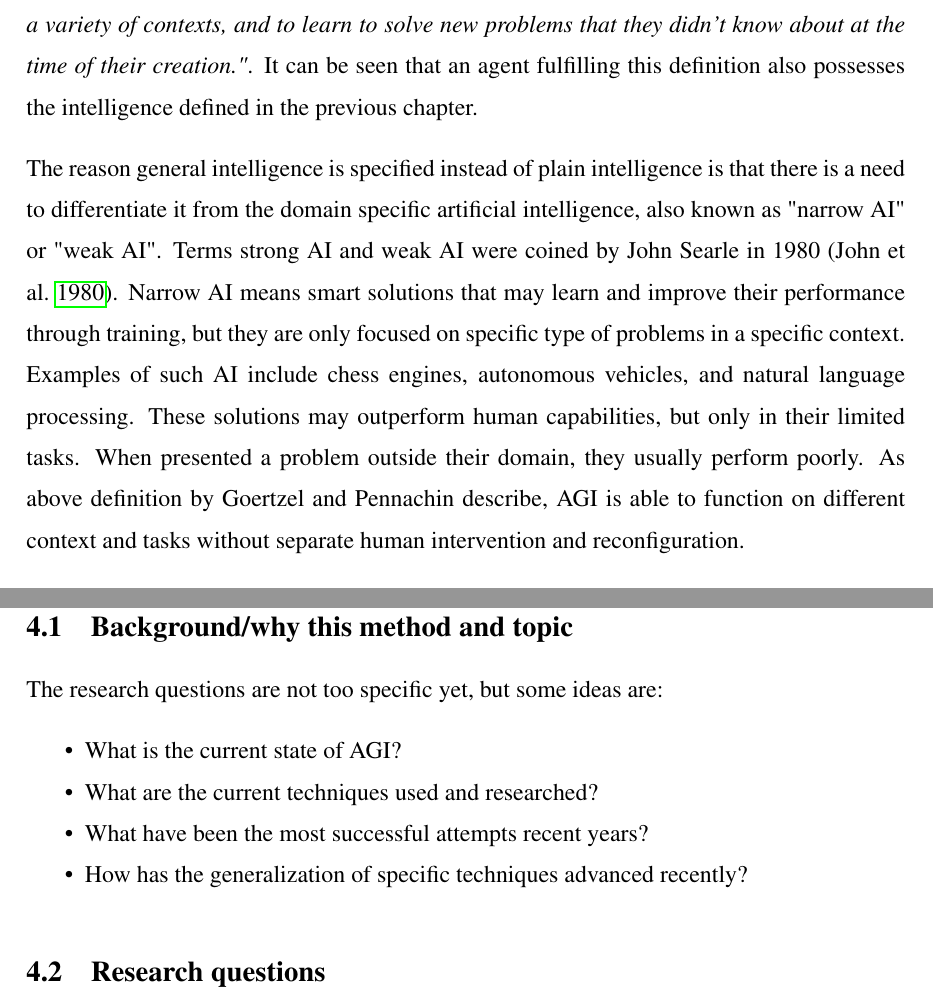
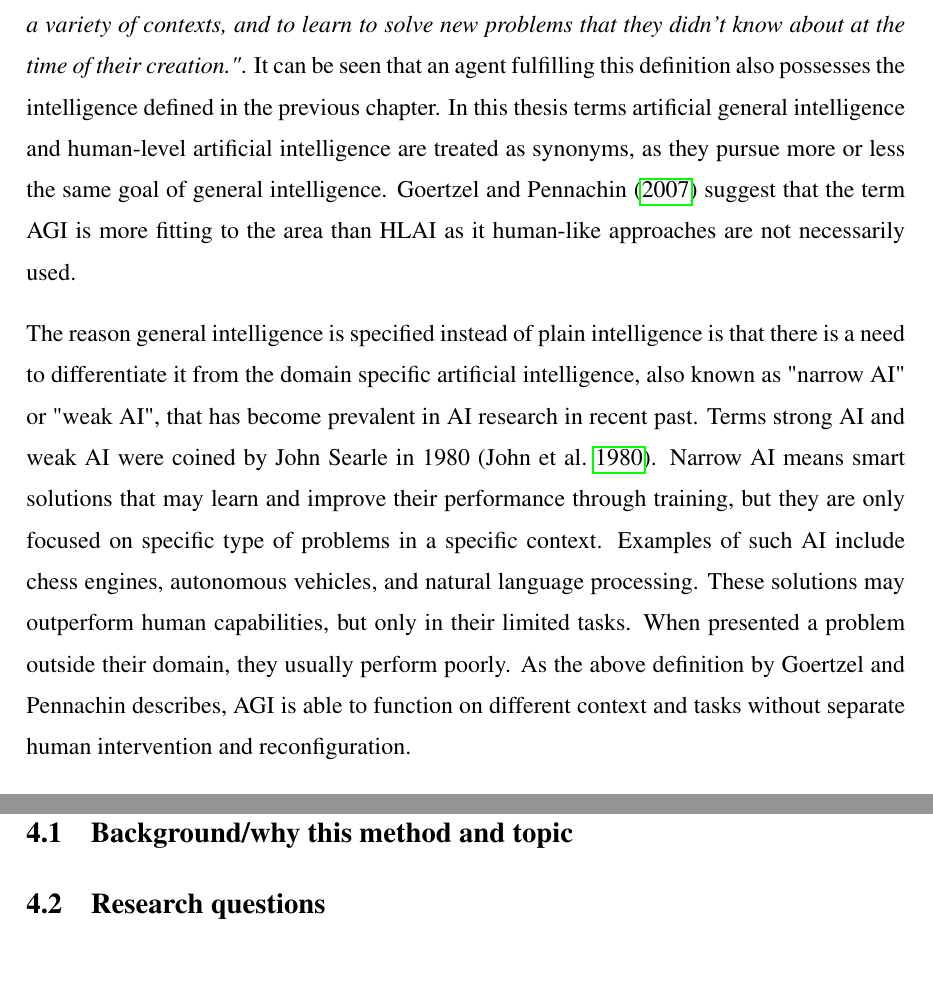
Before and after one commit to Ozame/aigrad, a LaTeX thesis (gradu/thesis_kumpulainen.tex): two parts of pages 9 and 13 of 20, joined at a grey line, cut so that both start at the same text. Compiled offline with pdfLaTeX.

Commit message:
Finish initial work on AI background chapter

```diff
--- a/gradu/thesis_kumpulainen.tex
+++ b/gradu/thesis_kumpulainen.tex
@@ -93,8 +93,12 @@ Based on the aforementioned collection of definitions, Legg and Hutter (\cite*{l
 
 %Intelligence is a trait that manifests itself in multitude of ways, making its definition but also its measurement a challenge.
 % gardner, piaget, vygotsky
-% Measurement? or just later when roadmap is discussed?
+% Measurement? or later when roadmap is discussed?
 % in any case, needs something more here, now just quotes :(
 
+Artificial General Intelligence, sometimes referred as "strong ai", according to Goertzel and Pennachin (\cite*{goertzel2007}) means \emph{"AI systems that possess a reasonable degree of self-understanding and autonomous self-control, and have the ability to solve a variety of complex problems in a variety of contexts, and to learn to solve new problems that they didn't know about at the time of their creation."}. It can be seen that an agent fulfilling this definition also possesses the intelligence defined in the previous chapter. In this thesis terms artificial general intelligence and human-level artificial intelligence are treated as synonyms, as they pursue more or less the same goal of general intelligence. Goertzel and Pennachin (\cite*{goertzel2007}) suggest that the term AGI is more fitting to the area than HLAI as it human-like approaches are not necessarily used.
+
+ The reason general intelligence is specified instead of plain intelligence is that there is a need to differentiate it from the domain specific artificial intelligence, also known as "narrow AI" or "weak AI", that has become prevalent in AI research in recent past. Terms strong AI and weak AI were coined by John Searle in 1980 (\cite{searle1980}). Narrow AI means smart solutions that may learn and improve their performance through training, but they are only focused on specific type of problems in a specific context. Examples of such AI include chess engines, autonomous vehicles, and natural language processing. These solutions may outperform human capabilities, but only in their limited tasks. When presented a problem outside their domain, they usually perform poorly.
+As the above definition by Goertzel and Pennachin describes, AGI is able to function on different context and tasks without separate human intervention and reconfiguration.
 
 
@@ -101,5 +108 @@ Based on the aforementioned collection of definitions, Legg and Hutter (\cite*{l
 
-Artificial General Intelligence, sometimes referred as "strong ai", according to Goertzel and Pennachin (\cite*{goertzel2007}) means \emph{"AI systems that possess a reasonable degree of self-understanding and autonomous self-control, and have the ability to solve a variety of complex problems in a variety of contexts, and to learn to solve new problems that they didn't know about at the time of their creation."}. It can be seen that an agent fulfilling this definition also possesses the intelligence defined in the previous chapter.
-
- The reason general intelligence is specified instead of plain intelligence is that there is a need to differentiate it from the domain specific artificial intelligence, also known as "narrow AI" or "weak AI". Terms strong AI and weak AI were coined by John Searle in 1980 (\cite{searle1980}). Narrow AI means smart solutions that may learn and improve their performance through training, but they are only focused on specific type of problems in a specific context. Examples of such AI include chess engines, autonomous vehicles, and natural language processing. These solutions may outperform human capabilities, but only in their limited tasks. When presented a problem outside their domain, they usually perform poorly.
-As above definition by Goertzel and Pennachin describe, AGI is able to function on different context and tasks without separate human intervention and reconfiguration.
@@ -140,18 +137,10 @@ There exists many good papers on the research method. There are some example the
 \chapter{The literature mapping}
 
 \section{Background/why this method and topic}
-The research questions are not too specific yet, but some ideas are:
-\begin{itemize}
-    \item What is the current state of AGI?
-    \item What are the current techniques used and researched?
-    \item What have been the most successful attempts recent years?
-    \item How has the generalization of specific techniques advanced recently?
-\end{itemize}
 
 \section{Research questions}
 
 The following research questions...
-
 
 \begin{enumerate}
   \item How much, and what type of research is done in the field of AGI?
```
Also changed, not shown: gradu/thesis_kumpulainen.pdf, gradu/thesis_kumpulainen.tex (21 more changed lines).
